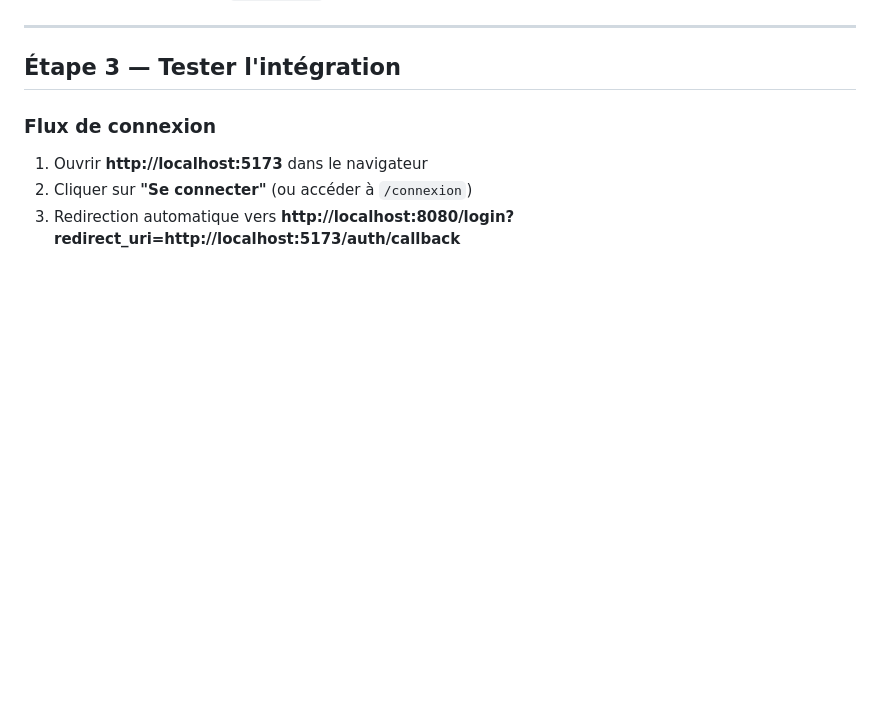
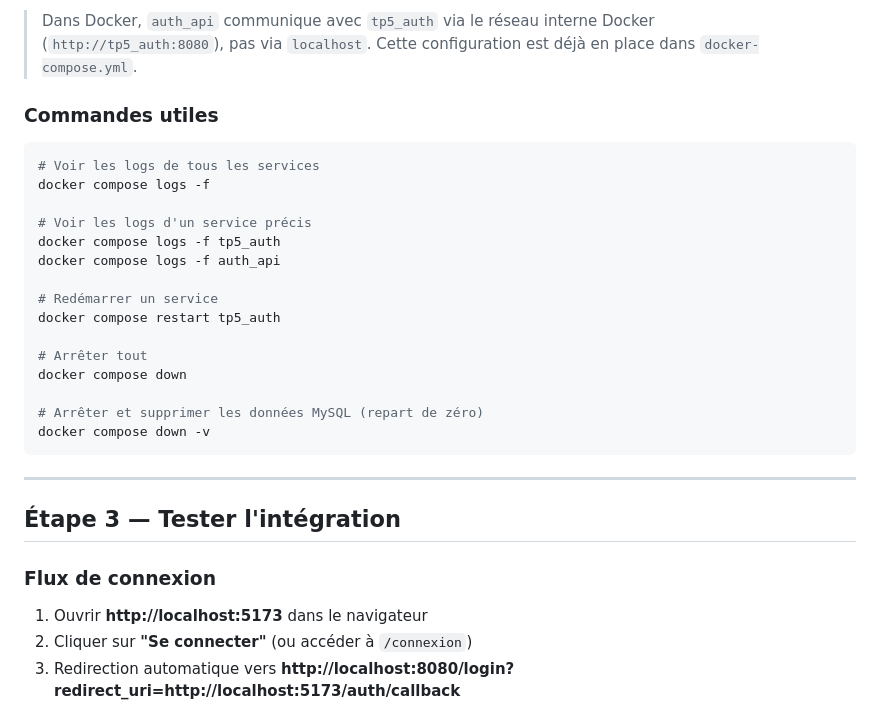
Before and after one commit to Aichido/CI-CD, a Markdown page: LANCEMENT.md, the part around one of its changes. GitHub-like rendering; blank space fills up the shorter version.

````diff
--- a/LANCEMENT.md
+++ b/LANCEMENT.md
@@ -195,3 +272,24 @@ Le frontend reste à lancer manuellement avec `npm run dev`.
+> Dans Docker, `auth_api` communique avec `tp5_auth` via le réseau interne Docker (`http://tp5_auth:8080`), pas via `localhost`. Cette configuration est déjà en place dans `docker-compose.yml`.
+
+### Commandes utiles
+
+```bash
+# Voir les logs de tous les services
+docker compose logs -f
+
+# Voir les logs d'un service précis
+docker compose logs -f tp5_auth
+docker compose logs -f auth_api
+
+# Redémarrer un service
+docker compose restart tp5_auth
+
+# Arrêter tout
+docker compose down
+
+# Arrêter et supprimer les données MySQL (repart de zéro)
+docker compose down -v
+```
 
 ---
 
````
Also changed, not shown: other parts of LANCEMENT.md (+77 -0 lines).
